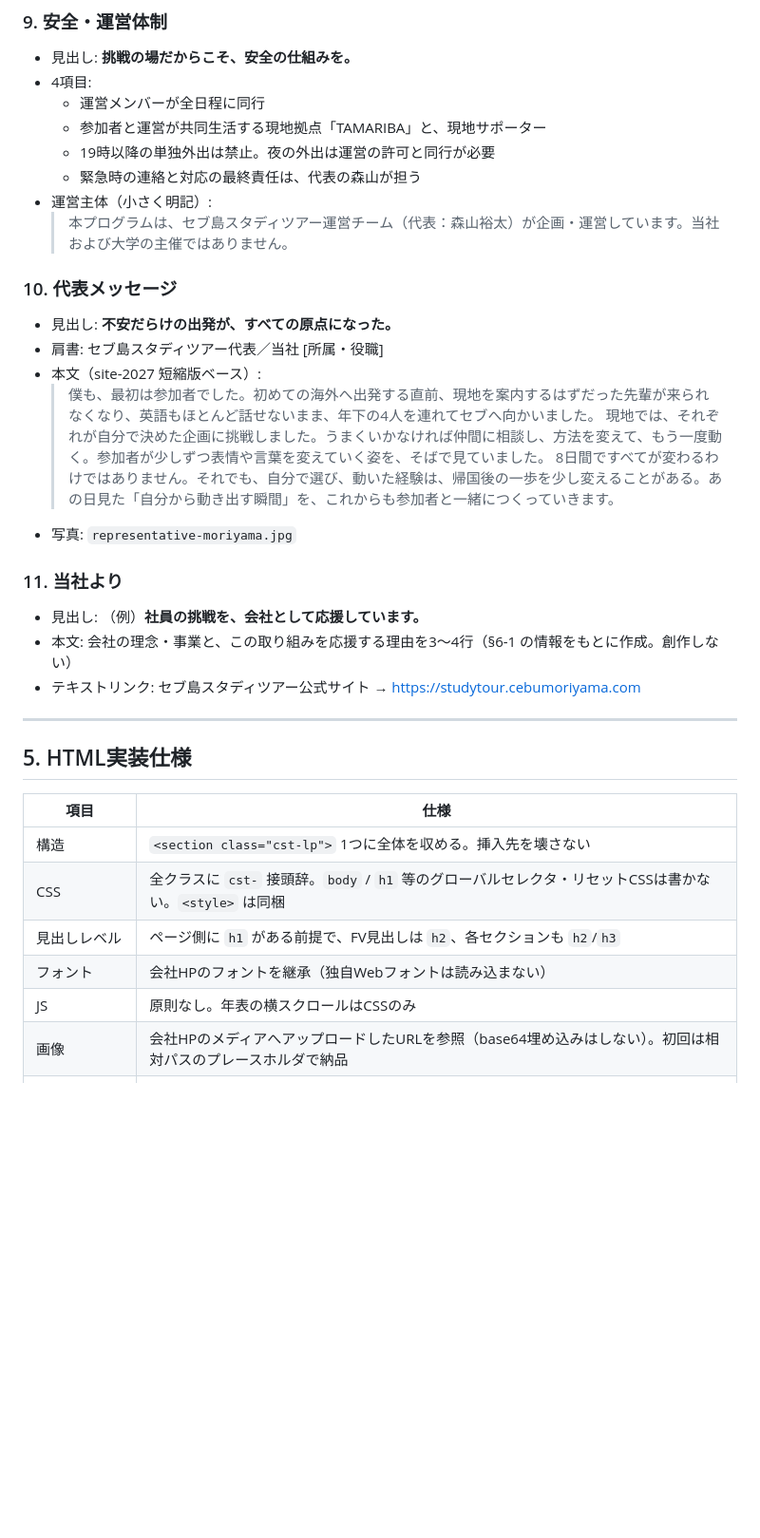
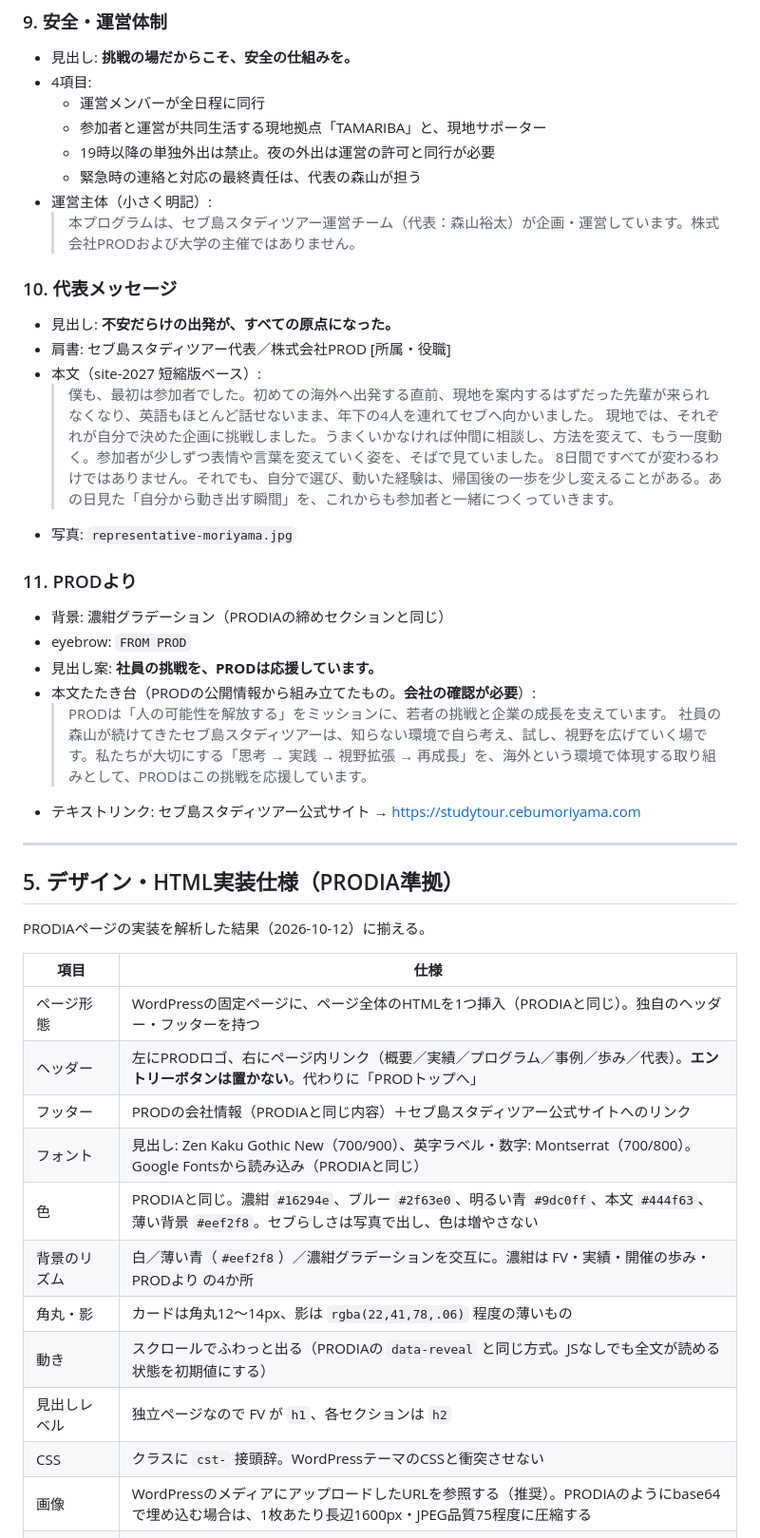
Before and after one commit to yutaisenshan-star/studeytour-website, a Markdown page: docs/company-hp/STRUCTURE.md, the part around one of its changes. Shown at 95% size. Drawn GitHub-style; blank space fills up the shorter version.

```diff
--- a/docs/company-hp/STRUCTURE.md
+++ b/docs/company-hp/STRUCTURE.md
@@ -135,33 +139,44 @@ Updated: 2026-10-12 / Status: 構成確定・未確定事項あり（§6）
   - 19時以降の単独外出は禁止。夜の外出は運営の許可と同行が必要
   - 緊急時の連絡と対応の最終責任は、代表の森山が担う
 - 運営主体（小さく明記）:
-  > 本プログラムは、セブ島スタディツアー運営チーム（代表：森山裕太）が企画・運営しています。当社および大学の主催ではありません。
+  > 本プログラムは、セブ島スタディツアー運営チーム（代表：森山裕太）が企画・運営しています。株式会社PRODおよび大学の主催ではありません。
 
 ### 10. 代表メッセージ
 - 見出し: **不安だらけの出発が、すべての原点になった。**
-- 肩書: セブ島スタディツアー代表／当社 [所属・役職]
+- 肩書: セブ島スタディツアー代表／株式会社PROD [所属・役職]
 - 本文（site-2027 短縮版ベース）:
   > 僕も、最初は参加者でした。初めての海外へ出発する直前、現地を案内するはずだった先輩が来られなくなり、英語もほとんど話せないまま、年下の4人を連れてセブへ向かいました。
   > 現地では、それぞれが自分で決めた企画に挑戦しました。うまくいかなければ仲間に相談し、方法を変えて、もう一度動く。参加者が少しずつ表情や言葉を変えていく姿を、そばで見ていました。
   > 8日間ですべてが変わるわけではありません。それでも、自分で選び、動いた経験は、帰国後の一歩を少し変えることがある。あの日見た「自分から動き出す瞬間」を、これからも参加者と一緒につくっていきます。
 - 写真: `representative-moriyama.jpg`
 
-### 11. 当社より
-- 見出し: （例）**社員の挑戦を、会社として応援しています。**
-- 本文: 会社の理念・事業と、この取り組みを応援する理由を3〜4行（§6-1 の情報をもとに作成。創作しない）
+### 11. PRODより
+- 背景: 濃紺グラデーション（PRODIAの締めセクションと同じ）
+- eyebrow: `FROM PROD`
+- 見出し案: **社員の挑戦を、PRODは応援しています。**
+- 本文たたき台（PRODの公開情報から組み立てたもの。**会社の確認が必要**）:
+  > PRODは「人の可能性を解放する」をミッションに、若者の挑戦と企業の成長を支えています。
+  > 社員の森山が続けてきたセブ島スタディツアーは、知らない環境で自ら考え、試し、視野を広げていく場です。私たちが大切にする「思考 → 実践 → 視野拡張 → 再成長」を、海外という環境で体現する取り組みとして、PRODはこの挑戦を応援しています。
 - テキストリンク: セブ島スタディツアー公式サイト → https://studytour.cebumoriyama.com
 
 ---
 
-## 5. HTML実装仕様
+## 5. デザイン・HTML実装仕様（PRODIA準拠）
+
+PRODIAページの実装を解析した結果（2026-10-12）に揃える。
 
 | 項目 | 仕様 |
 |---|---|
-| 構造 | `<section class="cst-lp">` 1つに全体を収める。挿入先を壊さない |
-| CSS | 全クラスに `cst-` 接頭辞。`body` / `h1` 等のグローバルセレクタ・リセットCSSは書かない。`<style>` は同梱 |
-| 見出しレベル | ページ側に `h1` がある前提で、FV見出しは `h2`、各セクションも `h2`/`h3` |
-| フォント | 会社HPのフォントを継承（独自Webフォントは読み込まない） |
-| JS | 原則なし。年表の横スクロールはCSSのみ |
-| 画像 | 会社HPのメディアへアップロードしたURLを参照（base64埋め込みはしない）。初回は相対パスのプレースホルダで納品 |
+| ページ形態 | WordPressの固定ページに、ページ全体のHTMLを1つ挿入（PRODIAと同じ）。独自のヘッダー・フッターを持つ |
+| ヘッダー | 左にPRODロゴ、右にページ内リンク（概要／実績／プログラム／事例／歩み／代表）。**エントリーボタンは置かない**。代わりに「PRODトップへ」 |
+| フッター | PRODの会社情報（PRODIAと同じ内容）＋セブ島スタディツアー公式サイトへのリンク |
+| フォント | 見出し: Zen Kaku Gothic New（700/900）、英字ラベル・数字: Montserrat（700/800）。Google Fontsから読み込み（PRODIAと同じ） |
+| 色 | PRODIAと同じ。濃紺 `#16294e`、ブルー `#2f63e0`、明るい青 `#9dc0ff`、本文 `#444f63`、薄い背景 `#eef2f8`。セブらしさは写真で出し、色は増やさない |
+| 背景のリズム | 白／薄い青（`#eef2f8`）／濃紺グラデーションを交互に。濃紺は FV・実績・開催の歩み・PRODより の4か所 |
+| 角丸・影 | カードは角丸12〜14px、影は `rgba(22,41,78,.06)` 程度の薄いもの |
+| 動き | スクロールでふわっと出る（PRODIAの `data-reveal` と同じ方式。JSなしでも全文が読める状態を初期値にする） |
+| 見出しレベル | 独立ページなので FV が `h1`、各セクションは `h2` |
+| CSS | クラスに `cst-` 接頭辞。WordPressテーマのCSSと衝突させない |
+| 画像 | WordPressのメディアにアップロードしたURLを参照する（推奨）。PRODIAのようにbase64で埋め込む場合は、1枚あたり長辺1600px・JPEG品質75程度に圧縮する |
 | レスポンシブ | 360px〜。左右16px余白、横スクロールは年表のみ |
 | アクセシビリティ | 全画像にalt（site-2027のaltを流用）、コントラストAA |
```
Also changed, not shown: other parts of docs/company-hp/STRUCTURE.md (+34 -13 lines).
